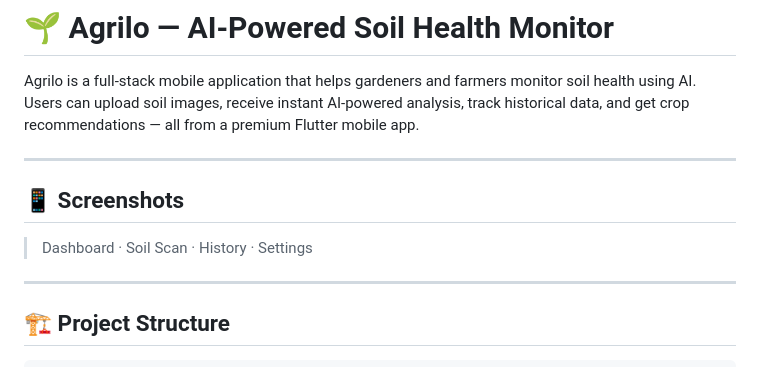
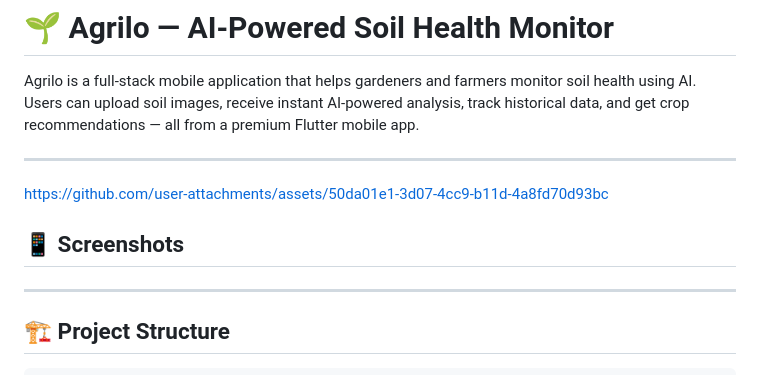
Before and after one commit to Ahmedx44/Agrilo, a Markdown page: README.md, the part around the change. Rendered like a GitHub page.

Commit message:
Update README with asset link and screenshots
Added a link to an asset in the README and updated the screenshots section.

```diff
--- a/README.md
+++ b/README.md
@@ -4,9 +4,13 @@ Agrilo is a full-stack mobile application that helps gardeners and farmers monit
 
 ---
 
+
+https://github.com/user-attachments/assets/50da01e1-3d07-4cc9-b11d-4a8fd70d93bc
+
+
 ## 📱 Screenshots
 
-> Dashboard · Soil Scan · History · Settings
+
 
 ---
 
```
